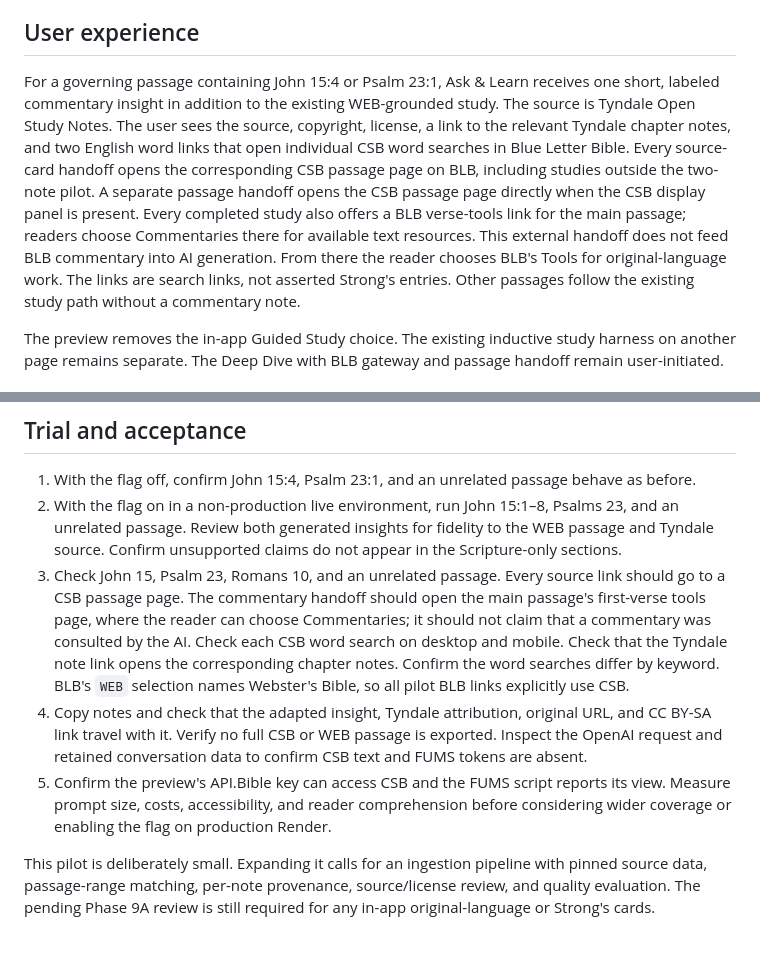
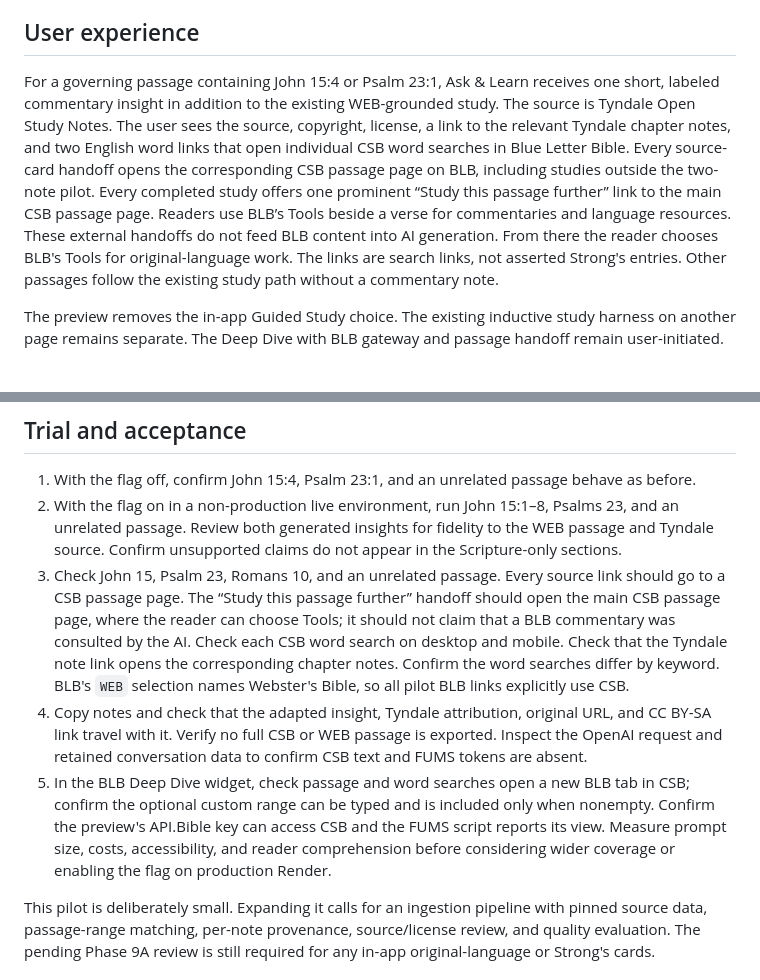
Before and after one commit to TheCruciblesFire/TCF-Study-App, a Markdown page: docs/commentary-study-pilot.md, 2 parts joined by grey strips. Rendered like a GitHub page; blank space fills up the shorter version.

Commit message:
Document direct BLB passage handoff and widget verification

```diff
--- a/docs/commentary-study-pilot.md
+++ b/docs/commentary-study-pilot.md
@@ -4,7 +4,7 @@
 
 ## User experience
 
-For a governing passage containing John 15:4 or Psalm 23:1, Ask & Learn receives one short, labeled commentary insight in addition to the existing WEB-grounded study. The source is Tyndale Open Study Notes. The user sees the source, copyright, license, a link to the relevant Tyndale chapter notes, and two English word links that open individual CSB word searches in Blue Letter Bible. Every source-card handoff opens the corresponding CSB passage page on BLB, including studies outside the two-note pilot. A separate passage handoff opens the CSB passage page directly when the CSB display panel is present. Every completed study also offers a BLB verse-tools link for the main passage; readers choose Commentaries there for available text resources. This external handoff does not feed BLB commentary into AI generation. From there the reader chooses BLB's Tools for original-language work. The links are search links, not asserted Strong's entries. Other passages follow the existing study path without a commentary note.
+For a governing passage containing John 15:4 or Psalm 23:1, Ask & Learn receives one short, labeled commentary insight in addition to the existing WEB-grounded study. The source is Tyndale Open Study Notes. The user sees the source, copyright, license, a link to the relevant Tyndale chapter notes, and two English word links that open individual CSB word searches in Blue Letter Bible. Every source-card handoff opens the corresponding CSB passage page on BLB, including studies outside the two-note pilot. Every completed study offers one prominent “Study this passage further” link to the main CSB passage page. Readers use BLB’s Tools beside a verse for commentaries and language resources. These external handoffs do not feed BLB content into AI generation. From there the reader chooses BLB's Tools for original-language work. The links are search links, not asserted Strong's entries. Other passages follow the existing study path without a commentary note.
 
 The preview removes the in-app Guided Study choice. The existing inductive study harness on another page remains separate. The Deep Dive with BLB gateway and passage handoff remain user-initiated.
 
@@ -18,9 +18,9 @@ For the two pilot passages, the app displays the API.Bible-served CSB for readin
 
 1. With the flag off, confirm John 15:4, Psalm 23:1, and an unrelated passage behave as before.
 2. With the flag on in a non-production live environment, run John 15:1–8, Psalms 23, and an unrelated passage. Review both generated insights for fidelity to the WEB passage and Tyndale source. Confirm unsupported claims do not appear in the Scripture-only sections.
-3. Check John 15, Psalm 23, Romans 10, and an unrelated passage. Every source link should go to a CSB passage page. The commentary handoff should open the main passage's first-verse tools page, where the reader can choose Commentaries; it should not claim that a commentary was consulted by the AI. Check each CSB word search on desktop and mobile. Check that the Tyndale note link opens the corresponding chapter notes. Confirm the word searches differ by keyword. BLB's `WEB` selection names Webster's Bible, so all pilot BLB links explicitly use CSB.
+3. Check John 15, Psalm 23, Romans 10, and an unrelated passage. Every source link should go to a CSB passage page. The “Study this passage further” handoff should open the main CSB passage page, where the reader can choose Tools; it should not claim that a BLB commentary was consulted by the AI. Check each CSB word search on desktop and mobile. Check that the Tyndale note link opens the corresponding chapter notes. Confirm the word searches differ by keyword. BLB's `WEB` selection names Webster's Bible, so all pilot BLB links explicitly use CSB.
 4. Copy notes and check that the adapted insight, Tyndale attribution, original URL, and CC BY-SA link travel with it. Verify no full CSB or WEB passage is exported. Inspect the OpenAI request and retained conversation data to confirm CSB text and FUMS tokens are absent.
-5. Confirm the preview's API.Bible key can access CSB and the FUMS script reports its view. Measure prompt size, costs, accessibility, and reader comprehension before considering wider coverage or enabling the flag on production Render.
+5. In the BLB Deep Dive widget, check passage and word searches open a new BLB tab in CSB; confirm the optional custom range can be typed and is included only when nonempty. Confirm the preview's API.Bible key can access CSB and the FUMS script reports its view. Measure prompt size, costs, accessibility, and reader comprehension before considering wider coverage or enabling the flag on production Render.
 
 This pilot is deliberately small. Expanding it calls for an ingestion pipeline with pinned source data, passage-range matching, per-note provenance, source/license review, and quality evaluation. The pending Phase 9A review is still required for any in-app original-language or Strong's cards.
 
```
